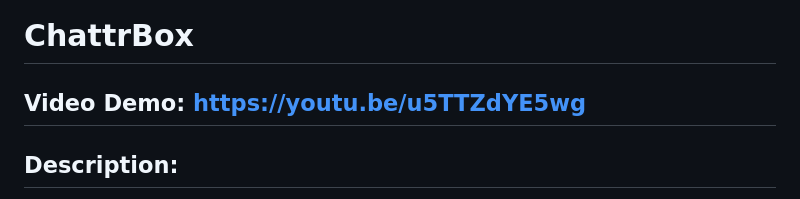
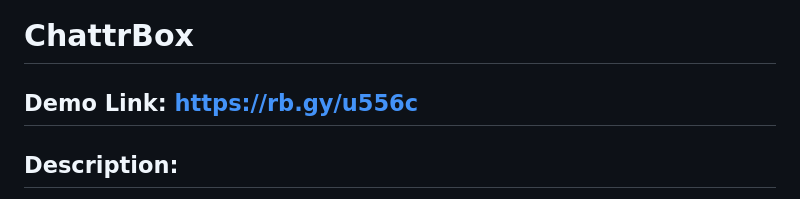
Before and after one commit to rhythmd18/ChattrBox, a Markdown page: README.md, the part around the change. Drawn GitHub-style.

```diff
--- a/README.md
+++ b/README.md
@@ -1,6 +1,6 @@
 # ChattrBox
 
-## Video Demo:  https://youtu.be/u5TTZdYE5wg
+## Demo Link:  https://rb.gy/u556c
 
 ## Description:
 ChattrBox is a simple and lightweight conversational AI chatbot which has been built primarily using Flask as the main backend framework. It uses the PyTorch library which has been used to train the data and the nltk(Natural Language Toolkit) library for Natural Language Processing. It uses a Feed Forward Neural Network with two hidden layers.
```
